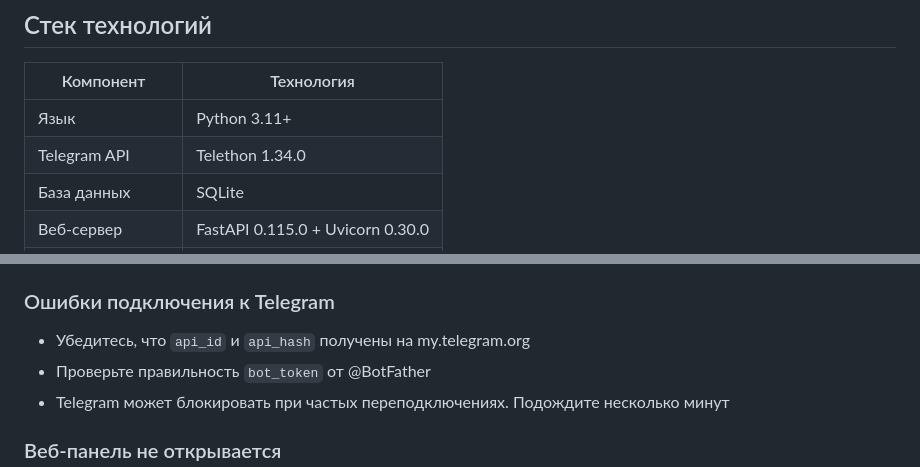
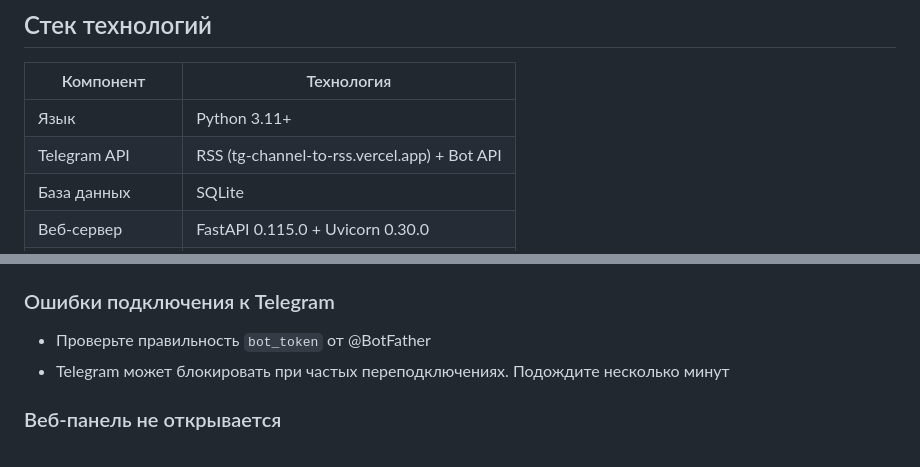
Before and after one commit to DedovichMax/bot_vacansi, a Markdown page: README.md, 2 parts joined by grey strips. GitHub-like rendering.

```diff
--- a/README.md
+++ b/README.md
@@ -19,7 +19,7 @@ Telegram-бот для мониторинга каналов с вакансия
 | Компонент | Технология |
 |-----------|-----------|
 | Язык | Python 3.11+ |
-| Telegram API | Telethon 1.34.0 |
+| Telegram API | RSS (tg-channel-to-rss.vercel.app) + Bot API |
 | База данных | SQLite |
 | Веб-сервер | FastAPI 0.115.0 + Uvicorn 0.30.0 |
 | Шаблонизация | Jinja2 3.1.4 |
@@ -352,7 +377,6 @@ channels:
 
 ### Ошибки подключения к Telegram
 
-- Убедитесь, что `api_id` и `api_hash` получены на my.telegram.org
 - Проверьте правильность `bot_token` от @BotFather
 - Telegram может блокировать при частых переподключениях. Подождите несколько минут
 
```
Also changed, not shown: other parts of README.md (+46 -21 lines).
